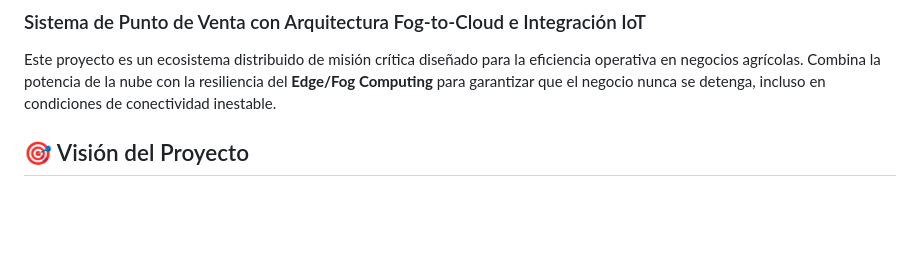
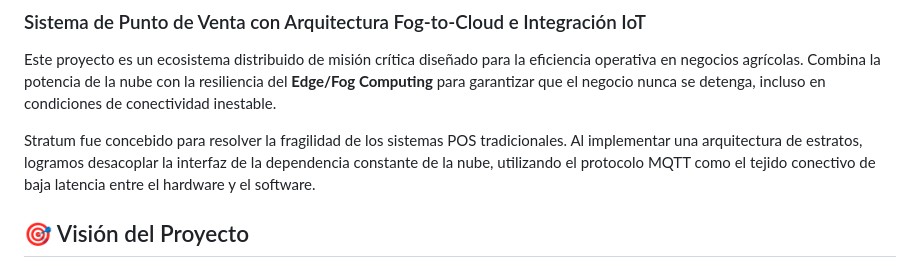
Before and after one commit to wame21/ProyectoPOS, a Markdown page: README.md, the part around the change. Rendered like a GitHub page; blank space fills up the shorter version.

Commit message:
Enhance README with Stratum architecture details
Added explanation of Stratum's architecture and its benefits.

```diff
--- a/README.md
+++ b/README.md
@@ -2,6 +2,8 @@
 ### Sistema de Punto de Venta con Arquitectura Fog-to-Cloud e Integración IoT
 
 Este proyecto es un ecosistema distribuido de misión crítica diseñado para la eficiencia operativa en negocios agrícolas. Combina la potencia de la nube con la resiliencia del **Edge/Fog Computing** para garantizar que el negocio nunca se detenga, incluso en condiciones de conectividad inestable.
+
+Stratum fue concebido para resolver la fragilidad de los sistemas POS tradicionales. Al implementar una arquitectura de estratos, logramos desacoplar la interfaz de la dependencia constante de la nube, utilizando el protocolo MQTT como el tejido conectivo de baja latencia entre el hardware y el software.
 
 ## 🎯 Visión del Proyecto
 Desarrollado bajo una arquitectura modular, el sistema implementa un modelo de **Soporte de Decisiones (DSS)**. No solo procesa transacciones; utiliza nodos periféricos inteligentes para la captura de datos en tiempo real y su posterior análisis centralizado, permitiendo una escalabilidad agnóstica al modelo de negocio.
```
